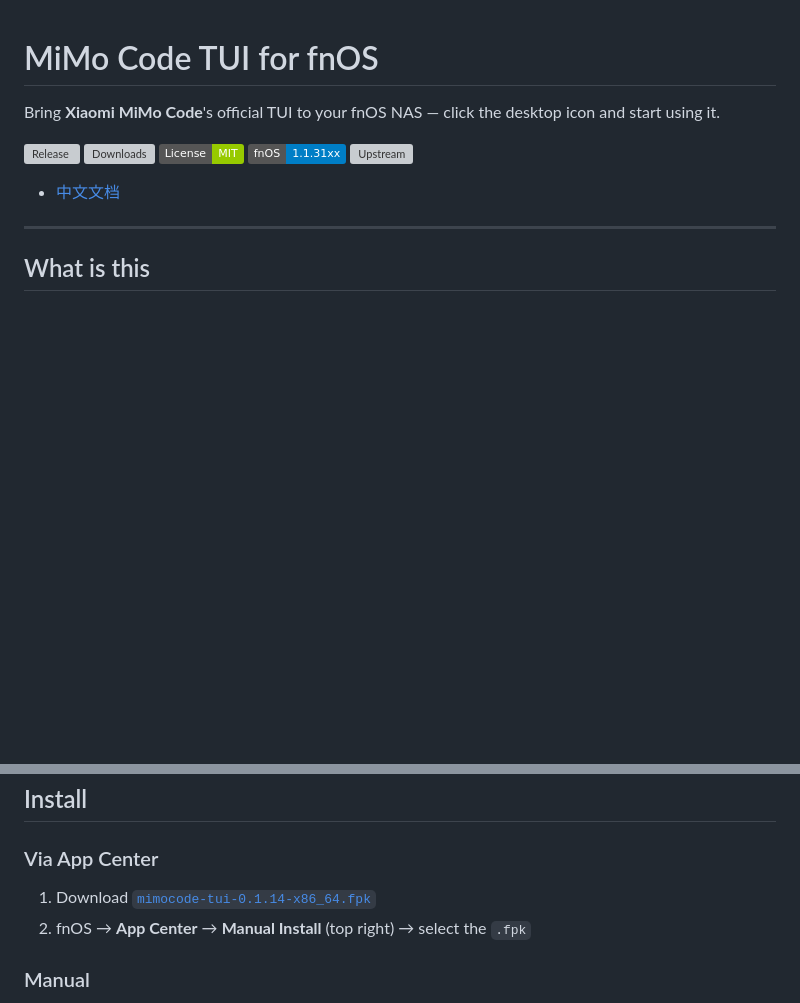
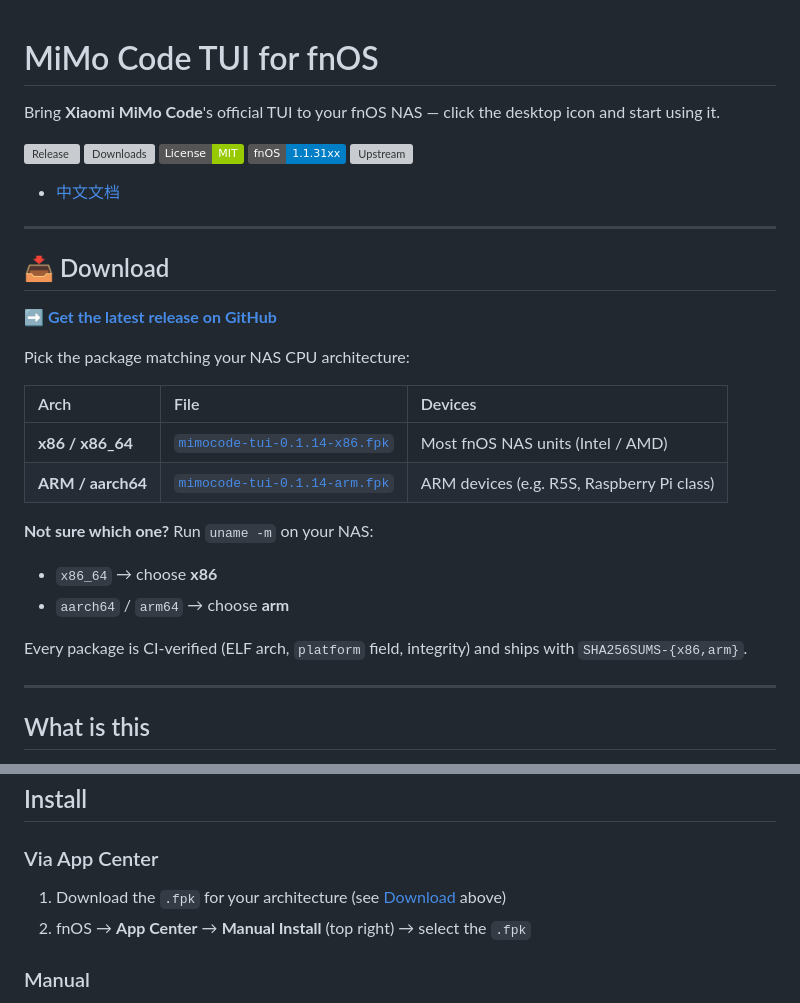
Before and after one commit to techysy/mimocode-fnos, a Markdown page: README.en.md, 2 parts joined by grey strips. Rendered like a GitHub page; badges without logos; blank space fills up the shorter version; grey boxes are pictures that could not be loaded.

```diff
--- a/README.en.md
+++ b/README.en.md
@@ -9,6 +9,26 @@ Bring **Xiaomi MiMo Code**'s official TUI to your fnOS NAS — click the desktop
 [![Upstream](https://img.shields.io/github/v/release/XiaomiMiMo/MiMo-Code.svg?label=Upstream&color=purple)](https://github.com/XiaomiMiMo/MiMo-Code/releases)
 
 - [中文文档](./README.md)
+
+---
+
+## 📥 Download
+
+**➡️ [Get the latest release on GitHub](https://github.com/techysy/mimocode-fnos/releases/latest)**
+
+Pick the package matching your NAS CPU architecture:
+
+| Arch | File | Devices |
+| :--- | :--- | :--- |
+| **x86 / x86_64** | [`mimocode-tui-0.1.14-x86.fpk`](https://github.com/techysy/mimocode-fnos/releases/download/v0.1.14/mimocode-tui-0.1.14-x86.fpk) | Most fnOS NAS units (Intel / AMD) |
+| **ARM / aarch64** | [`mimocode-tui-0.1.14-arm.fpk`](https://github.com/techysy/mimocode-fnos/releases/download/v0.1.14/mimocode-tui-0.1.14-arm.fpk) | ARM devices (e.g. R5S, Raspberry Pi class) |
+
+**Not sure which one?** Run `uname -m` on your NAS:
+
+- `x86_64` → choose **x86**
+- `aarch64` / `arm64` → choose **arm**
+
+Every package is CI-verified (ELF arch, `platform` field, integrity) and ships with `SHA256SUMS-{x86,arm}`.
 
 ---
 
@@ -40,7 +60,7 @@ This project packages the **official TUI** as an fnOS application:
 
 ### Via App Center
 
-1. Download [`mimocode-tui-0.1.14-x86_64.fpk`](https://github.com/techysy/mimocode-fnos/releases/latest)
+1. Download the `.fpk` for your architecture (see [Download](#-download) above)
 2. fnOS → **App Center** → **Manual Install** (top right) → select the `.fpk`
 
 ### Manual
```
Also changed, not shown: README.md (+21 -1 lines).
